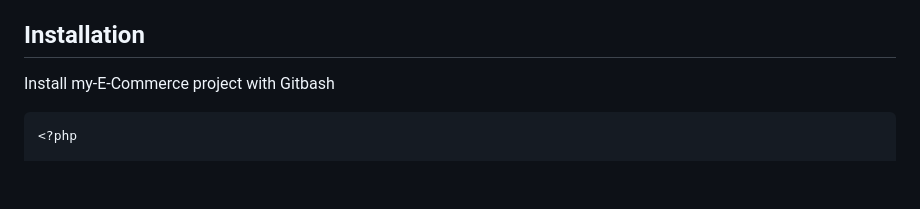
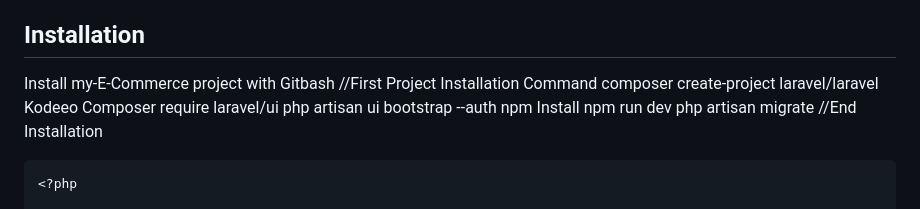
Before and after one commit to wwwmamun1510/Kodeeo, a Markdown page: README.md, the part around the change. Rendered like a GitHub page; blank space fills up the shorter version.

````diff
--- a/README.md
+++ b/README.md
@@ -29,6 +29,14 @@ Javascript, HTML, CSS...
 ## Installation
 
 Install my-E-Commerce project with Gitbash
+//First Project Installation Command
+composer create-project laravel/laravel Kodeeo
+Composer require laravel/ui
+php artisan ui bootstrap --auth
+npm Install
+npm run dev
+php artisan migrate
+//End Installation
 
 ```bash
 <?php
````
